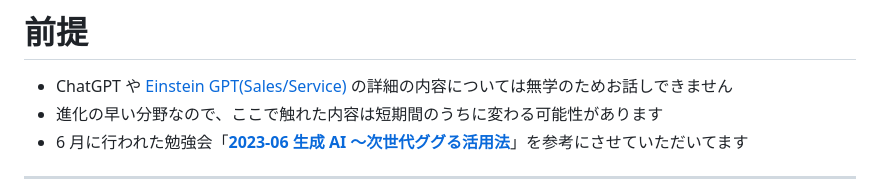
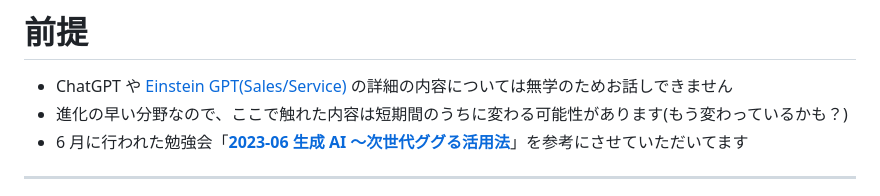
Before and after one commit to powerninja/chatGPT-Salesforce, a Markdown page: contents/ja/index.md, the part around the change. Drawn GitHub-style.

Commit message:
細かい箇所追加

```diff
--- a/contents/ja/index.md
+++ b/contents/ja/index.md
@@ -22,7 +22,7 @@ theme: freud
 # 前提
 
 - ChatGPT や [Einstein GPT(Sales/Service)](https://www.salesforce.com/news/stories/sales-gpt-service-gpt-ga/) の詳細の内容については無学のためお話しできません
-- 進化の早い分野なので、ここで触れた内容は短期間のうちに変わる可能性があります
+- 進化の早い分野なので、ここで触れた内容は短期間のうちに変わる可能性があります(もう変わっているかも？)
 - 6 月に行われた勉強会「**[2023-06 生成 AI 〜次世代ググる活用法](https://ksaitou.gitlab.io/2023-06_generativeai/)**」を参考にさせていただいてます
 
 ---
```
